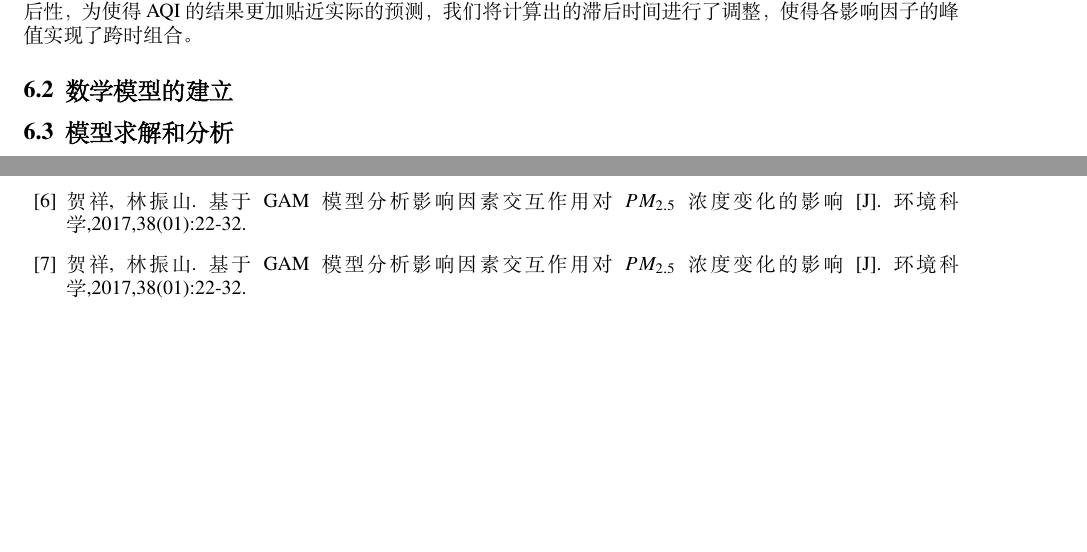
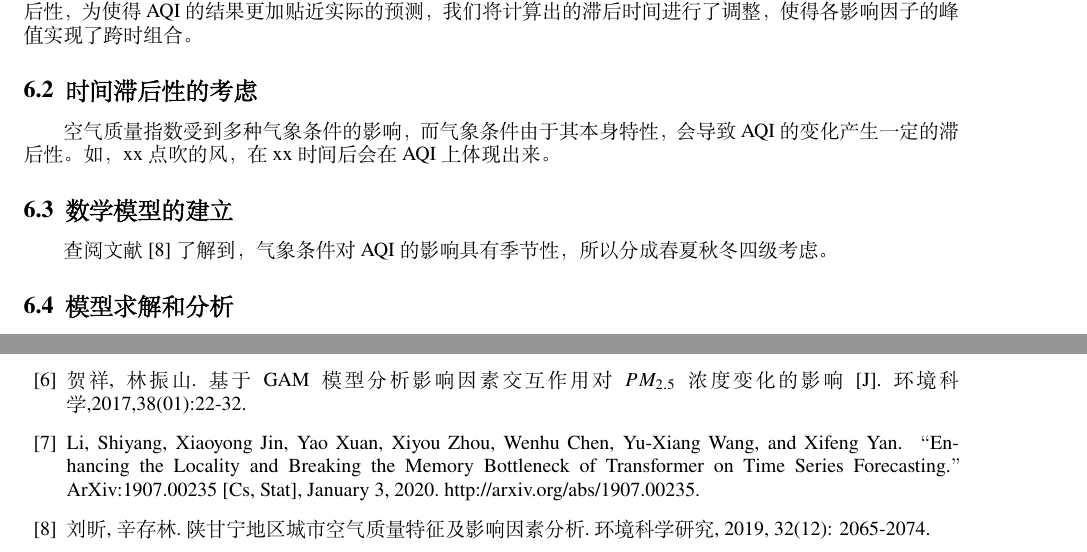
Before and after one commit to chenkxin/2021-math-model, a LaTeX document (B21116460002.tex): two parts of pages 9 and 15 of 16, joined at a grey line, cut so that both start at the same text, the shorter picture padded with empty space. Compiled offline with XeLaTeX; a missing font is replaced by an installed copy or a similar font.

Commit message:
问题2 修改修改

```diff
--- a/B21116460002.tex
+++ b/B21116460002.tex
@@ -372,7 +372,16 @@ d_{16QAM}=\frac{\sqrt{2}}{L-1}=\frac{\sqrt{2}}{\sqrt{M}-1}=3\sqrt{2}
 \subsection{问题二的描述分析}
 问题二是在污染物排放情况不变的条件下，考虑气象条件。利用指定的数据，根据污染物对气象条件的影响程度，对气象条件进行合理分类，并对分类后的气象条件特性进行分析。针对这个问题，本文首先考虑到的是\textbf{时间滞后性问题}，通过分析各气象条件与6项污染物之间的峰值，计算出了各影响因子之间的时间滞后性，为使得AQI的结果更加贴近实际的预测，我们将计算出的滞后时间进行了调整，使得各影响因子的峰值实现了跨时组合。
 
+\subsection{时间滞后性的考虑}
+空气质量指数受到多种气象条件的影响，而气象条件由于其本身特性，会导致AQI的变化产生一定的滞后性。
+如，xx 点吹的风，在 xx 时间后会在 AQI 上体现出来。% 具体时间依据图表。
+% 下图， 风力的折线图。
+% TODO: 风力对 AQI 的影响，时间滞后性。
+
 \subsection{数学模型的建立}
+查阅文献[8]了解到，气象条件对AQI的影响具有季节性，所以分成春夏秋冬四级考虑。
+
+
 
 \subsection{模型求解和分析}
 
@@ -723,7 +732,9 @@ GAM是一种非参数回归模型，模型中部分或全部的自变量采用
 \bibitem{ref4}Shukla, Satya Narayan, and Benjamin M. Marlin. Interpolation-prediction networks for irregularly sampled time series. arXiv preprint arXiv:1909.07782 (2019).
 \bibitem{ref5}Solanki, H. U., Dhyey Bhatpuria, and Prakash Chauhan. "Applications of generalized additive model (GAM) to satellite-derived variables and fishery data for prediction of fishery resources distributions in the Arabian Sea." Geocarto international 32.1 (2017): 30-43.
 \bibitem{ref6}贺祥,林振山. 基于GAM模型分析影响因素交互作用对${PM_{2.5}}$浓度变化的影响[J]. 环境科学,2017,38(01):22-32.
-\bibitem{ref7}贺祥,林振山. 基于GAM模型分析影响因素交互作用对${PM_{2.5}}$浓度变化的影响[J]. 环境科学,2017,38(01):22-32.
+\bibitem{ref7}Li, Shiyang, Xiaoyong Jin, Yao Xuan, Xiyou Zhou, Wenhu Chen, Yu-Xiang Wang, and Xifeng Yan. “Enhancing the Locality and Breaking the Memory Bottleneck of Transformer on Time Series Forecasting.” ArXiv:1907.00235 [Cs, Stat], January 3, 2020. http://arxiv.org/abs/1907.00235.
+\bibitem{ref8}刘昕, 辛存林. 陕甘宁地区城市空气质量特征及影响因素分析. 环境科学研究, 2019, 32(12): 2065-2074.
+
 \end{thebibliography}
 
 %--------------------附录----------------------
```
Also changed, not shown: B21116460002.pdf (deleted).
